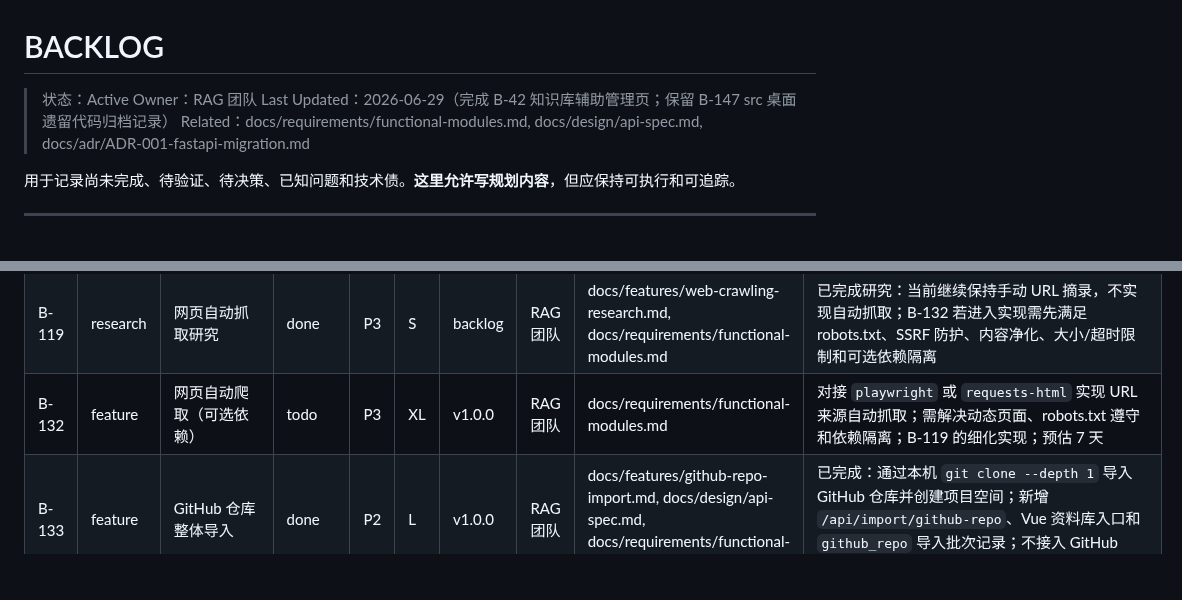
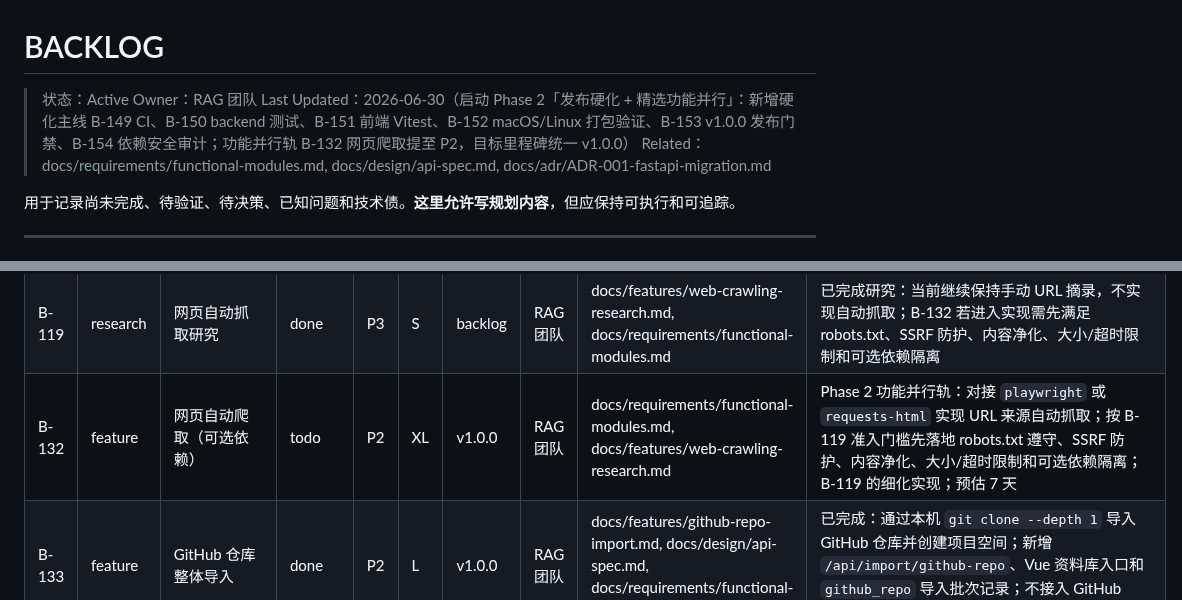
Before and after one commit to Yocaihua8/rag_system, a Markdown page: docs/BACKLOG.md, 2 parts joined by grey strips. Rendered like a GitHub page; blank space fills up the shorter version.

```diff
--- a/docs/BACKLOG.md
+++ b/docs/BACKLOG.md
@@ -2,7 +2,7 @@
 
 > 状态：Active
 > Owner：RAG 团队
-> Last Updated：2026-06-29（完成 B-42 知识库辅助管理页；保留 B-147 src 桌面遗留代码归档记录）
+> Last Updated：2026-06-30（启动 Phase 2「发布硬化 + 精选功能并行」：新增硬化主线 B-149 CI、B-150 backend 测试、B-151 前端 Vitest、B-152 macOS/Linux 打包验证、B-153 v1.0.0 发布门禁、B-154 依赖安全审计；功能并行轨 B-132 网页爬取提至 P2，目标里程碑统一 v1.0.0）
 > Related：docs/requirements/functional-modules.md, docs/design/api-spec.md, docs/adr/ADR-001-fastapi-migration.md
 
 用于记录尚未完成、待验证、待决策、已知问题和技术债。**这里允许写规划内容**，但应保持可执行和可追踪。
@@ -86,7 +86,7 @@
 | B-117 | research | MCP / 插件能力研究 | done | P3 | S | backlog | RAG 团队 | docs/features/agent-tooling-mcp-research.md | 已完成研究：当前不接入 MCP 插件市场或任意 MCP server；后续仅可按显式 allowlist、只读、用户手动触发、审计记录方式评估最小适配层 |
 | B-118 | research | 多用户 / 团队空间研究 | done | P3 | S | backlog | RAG 团队 | docs/features/team-workspace-research.md, docs/design/permission-matrix.md | 已完成研究：当前继续本地单用户定位；团队空间不进入当前实现，未来需先拆分身份、租户、RBAC、审计和迁移设计 |
 | B-119 | research | 网页自动抓取研究 | done | P3 | S | backlog | RAG 团队 | docs/features/web-crawling-research.md, docs/requirements/functional-modules.md | 已完成研究：当前继续保持手动 URL 摘录，不实现自动抓取；B-132 若进入实现需先满足 robots.txt、SSRF 防护、内容净化、大小/超时限制和可选依赖隔离 |
-| B-132 | feature | 网页自动爬取（可选依赖） | todo | P3 | XL | v1.0.0 | RAG 团队 | docs/requirements/functional-modules.md | 对接 `playwright` 或 `requests-html` 实现 URL 来源自动抓取；需解决动态页面、robots.txt 遵守和依赖隔离；B-119 的细化实现；预估 7 天 |
+| B-132 | feature | 网页自动爬取（可选依赖） | todo | P2 | XL | v1.0.0 | RAG 团队 | docs/requirements/functional-modules.md, docs/features/web-crawling-research.md | Phase 2 功能并行轨：对接 `playwright` 或 `requests-html` 实现 URL 来源自动抓取；按 B-119 准入门槛先落地 robots.txt 遵守、SSRF 防护、内容净化、大小/超时限制和可选依赖隔离；B-119 的细化实现；预估 7 天 |
 | B-133 | feature | GitHub 仓库整体导入 | done | P2 | L | v1.0.0 | RAG 团队 | docs/features/github-repo-import.md, docs/design/api-spec.md, docs/requirements/functional-modules.md | 已完成：通过本机 `git clone --depth 1` 导入 GitHub 仓库并创建项目空间；新增 `/api/import/github-repo`、Vue 资料库入口和 `github_repo` 导入批次记录；不接入 GitHub API，不保存凭据 |
 | B-134 | feature | Qdrant 替换 SQLite 向量存储 | done | P3 | L | v1.0.0 | RAG 团队 | docs/features/qdrant-vector-store.md, docs/design/architecture-overview.md, docs/design/database-design.md, docs/design/api-spec.md, docs/adr/ADR-007-qdrant-vector-store.md | 已完成：新增 Qdrant local mode provider、配置开关、文档向量同步和搜索候选接入；默认关闭，Qdrant 不可用时回退 SQLite `chunk_vectors`；不改 API 契约或 SQLite schema |
 | B-135 | feature | 多模型并排对比 | done | P3 | L | backlog | RAG 团队 | docs/features/multi-model-comparison.md, docs/design/api-spec.md | 已完成：新增 `/api/answer/compare`，同一问题可选择 2 个不同 Model Profile 并排生成回答；Vue 工作台提供对比入口；复用检索、Prompt 预设和工具来源上下文；不写入聊天消息 |
```
Also changed, not shown: other parts of docs/BACKLOG.md (+8 -6 lines).
